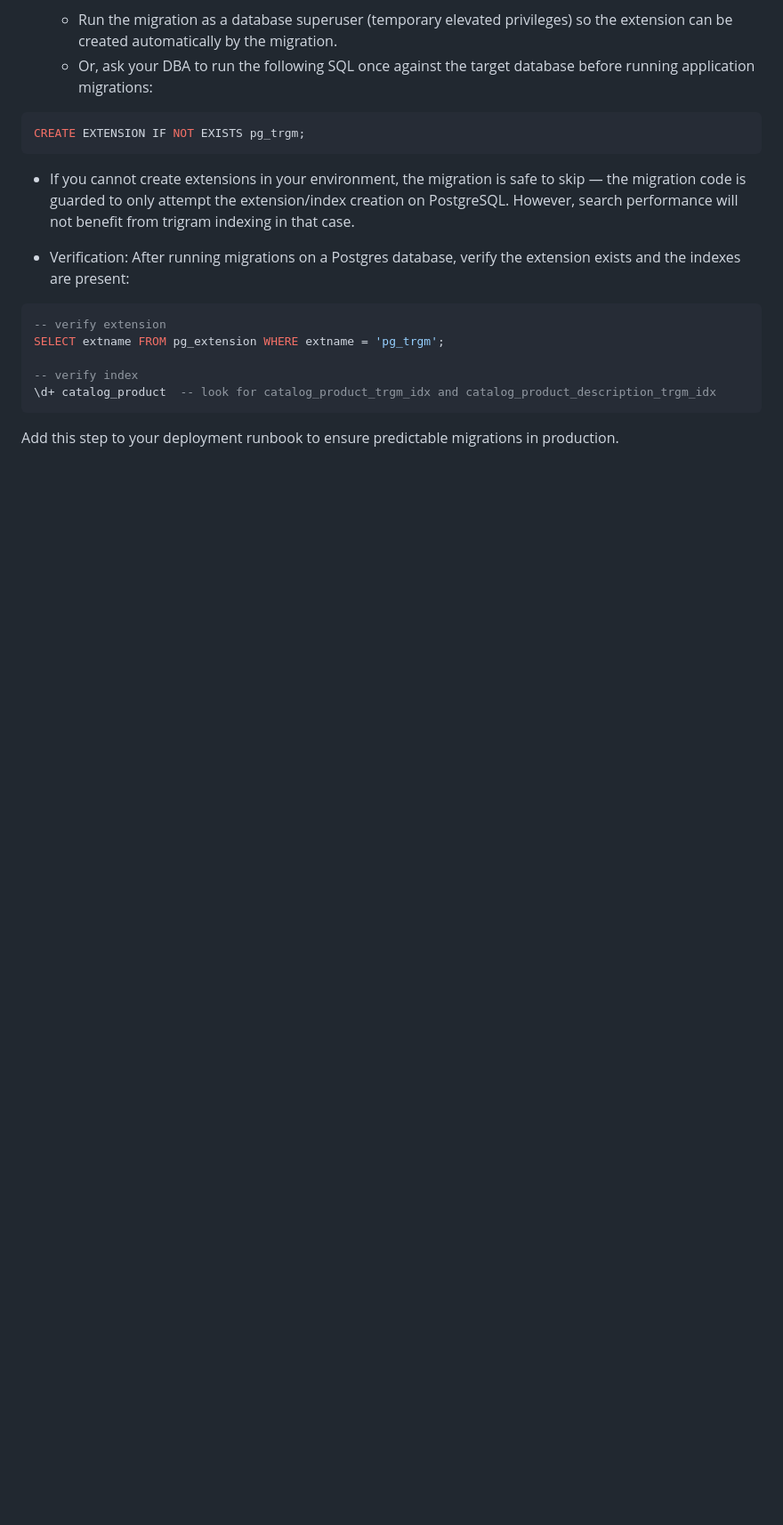
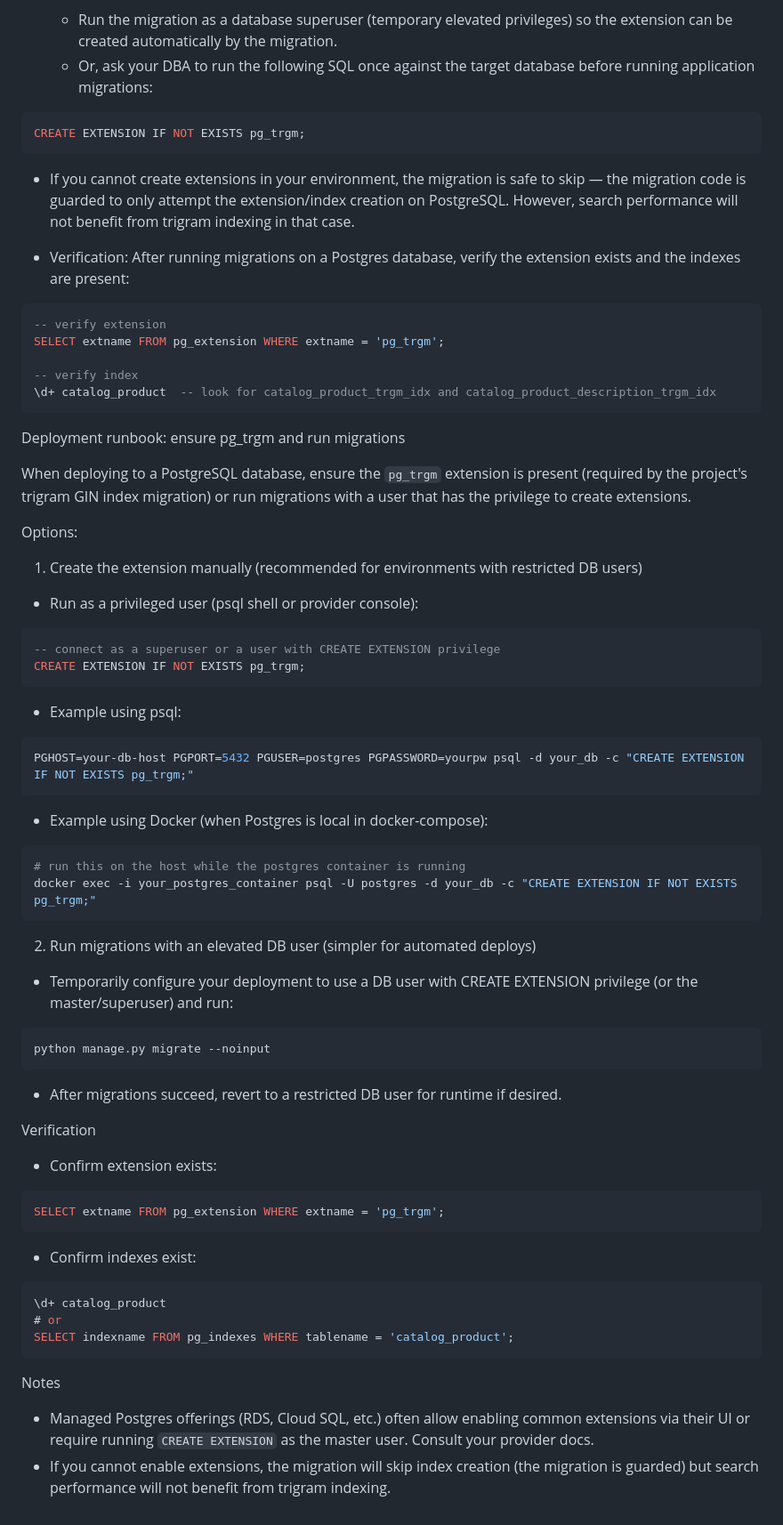
Before and after one commit to enyasystem/alx-project-nexus, a Markdown page: README.md, the part around the change. Shown at 89% size. Drawn GitHub-style; blank space fills up the shorter version.

Commit message:
docs(runbook): add steps to create pg_trgm or run migrations with elevated DB user

````diff
--- a/README.md
+++ b/README.md
@@ -291,4 +291,61 @@ SELECT extname FROM pg_extension WHERE extname = 'pg_trgm';
 \d+ catalog_product  -- look for catalog_product_trgm_idx and catalog_product_description_trgm_idx
 ```
 
-Add this step to your deployment runbook to ensure predictable migrations in production.
+Deployment runbook: ensure pg_trgm and run migrations
+
+When deploying to a PostgreSQL database, ensure the `pg_trgm` extension is present (required by the project's trigram GIN index migration) or run migrations with a user that has the privilege to create extensions.
+
+Options:
+
+1) Create the extension manually (recommended for environments with restricted DB users)
+
+- Run as a privileged user (psql shell or provider console):
+
+```sql
+-- connect as a superuser or a user with CREATE EXTENSION privilege
+CREATE EXTENSION IF NOT EXISTS pg_trgm;
+```
+
+- Example using psql:
+
+```bash
+PGHOST=your-db-host PGPORT=5432 PGUSER=postgres PGPASSWORD=yourpw psql -d your_db -c "CREATE EXTENSION IF NOT EXISTS pg_trgm;"
+```
+
+- Example using Docker (when Postgres is local in docker-compose):
+
+```bash
+# run this on the host while the postgres container is running
+docker exec -i your_postgres_container psql -U postgres -d your_db -c "CREATE EXTENSION IF NOT EXISTS pg_trgm;"
+```
+
+2) Run migrations with an elevated DB user (simpler for automated deploys)
+
+- Temporarily configure your deployment to use a DB user with CREATE EXTENSION privilege (or the master/superuser) and run:
+
+```bash
+python manage.py migrate --noinput
+```
+
+- After migrations succeed, revert to a restricted DB user for runtime if desired.
+
+Verification
+
+- Confirm extension exists:
+
+```sql
+SELECT extname FROM pg_extension WHERE extname = 'pg_trgm';
+```
+
+- Confirm indexes exist:
+
+```sql
+\d+ catalog_product
+# or
+SELECT indexname FROM pg_indexes WHERE tablename = 'catalog_product';
+```
+
+Notes
+
+- Managed Postgres offerings (RDS, Cloud SQL, etc.) often allow enabling common extensions via their UI or require running `CREATE EXTENSION` as the master user. Consult your provider docs.
+- If you cannot enable extensions, the migration will skip index creation (the migration is guarded) but search performance will not benefit from trigram indexing.
````
